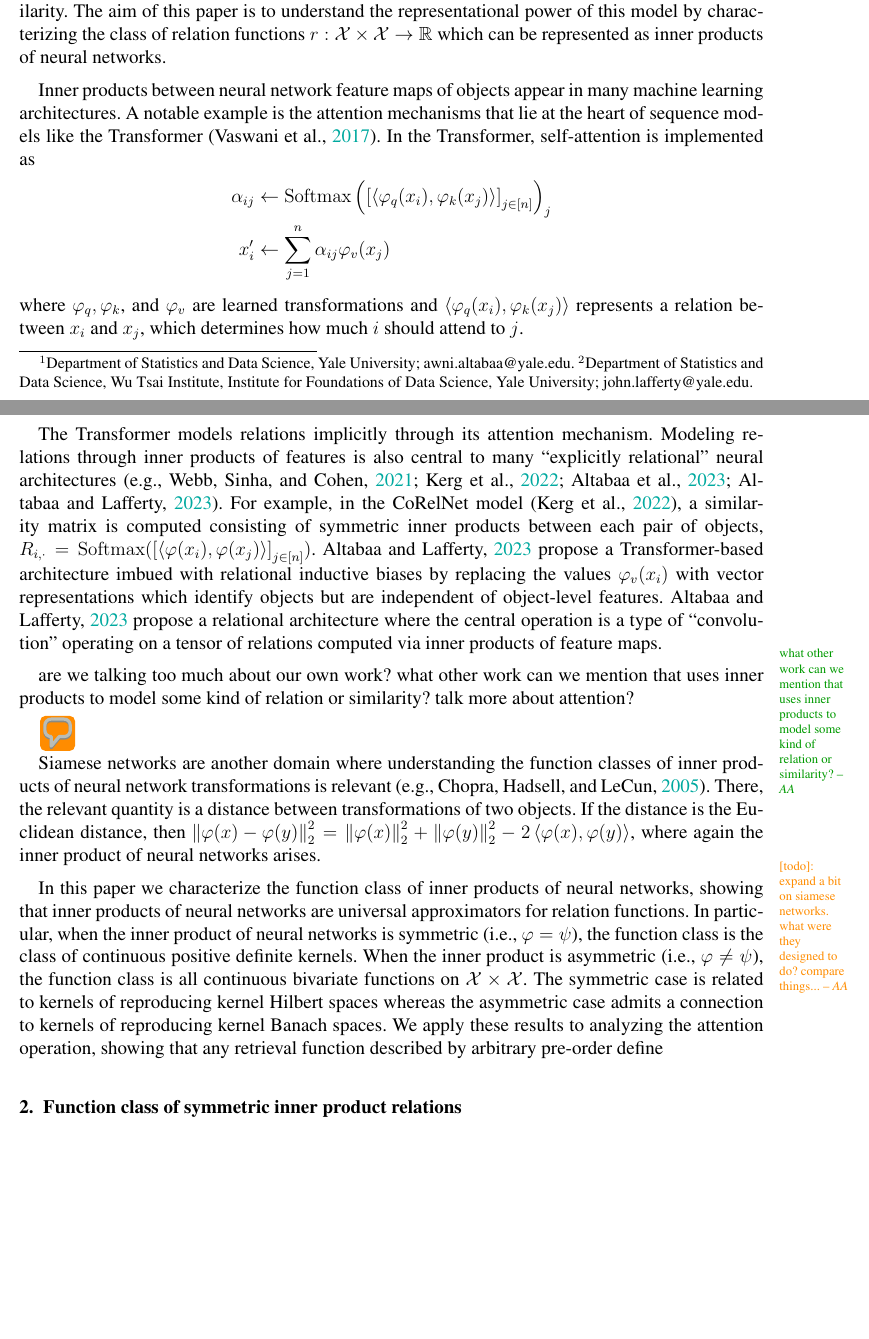
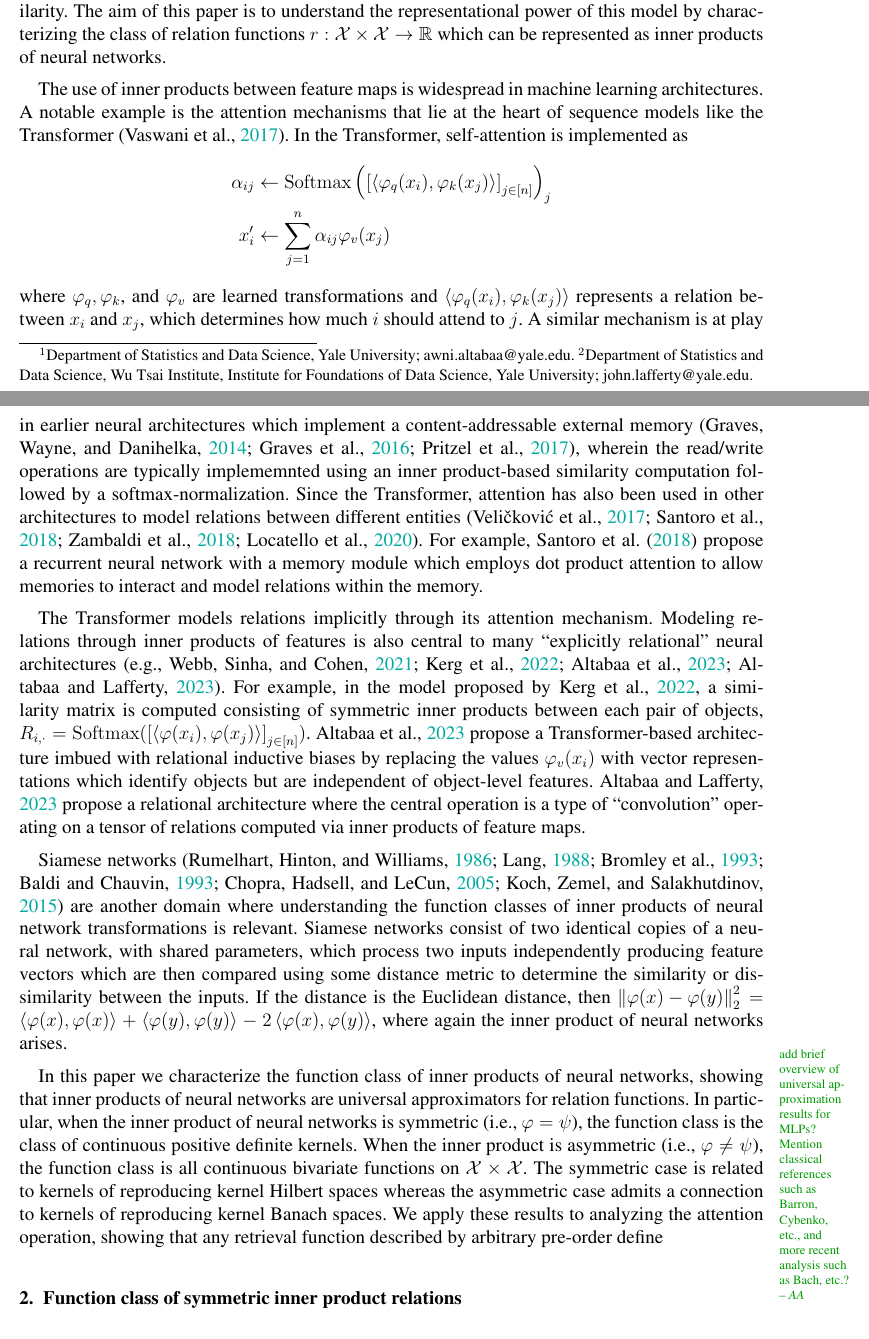
Before and after one commit to Awni00/inner-product-relations-function-class, a LaTeX document (main.tex, which reads intro.tex): two parts of pages 1 and 2 of 21 before the commit and two parts of pages 1 and 2 of 22 after it, joined at a grey line, cut so that both start at the same text, the shorter picture padded with empty space. Compiled offline with pdfLaTeX.

Commit message:
expanded on intro a bit; added a few more references

```diff
--- a/intro.tex
+++ b/intro.tex
@@ -6,24 +6,21 @@ Machine learning systems must be able to represent and reason about relations be
 
 A common way to represent relations between objects is through inner products between feature representations of the form $\iprod{\phi(x)}{\psi(y)}$, where $x, y \in \calX$ are two objects and $\phi, \psi$ are neural network feature maps. Inner products posses properties which make them useful measures of similarity. The aim of this paper is to understand the representational power of this model by characterizing the class of relation functions $r: \calX \times \calX \to \reals$ which can be represented as inner products of neural networks.
 
-Inner products between neural network feature maps of objects appear in many machine learning architectures. A notable example is the attention mechanisms that lie at the heart of sequence models like the Transformer~\parencite{vaswani2017attention}. In the Transformer, self-attention is implemented as
+The use of inner products between feature maps is widespread in machine learning architectures. A notable example is the attention mechanisms that lie at the heart of sequence models like the Transformer~\parencite{vaswani2017attention}. In the Transformer, self-attention is implemented as
 \begin{equation*}
     \begin{split}
         \alpha_{ij} &\gets \mathrm{Softmax}\paren{\bra{{\iprod{\phi_q(x_i)}{\phi_k(x_j)}}}_{j \in [n]}}_j\\
         x_i' &\gets \sum_{j=1}^{n} \alpha_{ij} \phi_v(x_j)
     \end{split}
 \end{equation*}
-where $\phi_q, \phi_k$, and $\phi_v$ are learned transformations and $\iprod{\phi_q(x_i)}{\phi_k(x_j)}$ represents a relation between $x_i$ and $x_j$, which determines how much $i$ should attend to $j$.
+where $\phi_q, \phi_k$, and $\phi_v$ are learned transformations and $\iprod{\phi_q(x_i)}{\phi_k(x_j)}$ represents a relation between $x_i$ and $x_j$, which determines how much $i$ should attend to $j$. A similar mechanism is at play in earlier neural architectures which implement a content-addressable external memory~\parencite{gravesNeuralTuringMachines2014,gravesHybridComputingUsing2016a,pritzelNeuralEpisodicControl2017}, wherein the read/write operations are typically implememnted using an inner product-based similarity computation followed by a softmax-normalization. Since the Transformer, attention has also been used in other architectures to model relations between different entities~\parencite{velickovicGraphAttentionNetworks2017a,santoroRelationalRecurrentNeural2018,zambaldiDeepReinforcementLearning2018a,locatelloObjectCentricLearningSlot2020b}. For example, \citet{santoroRelationalRecurrentNeural2018} propose a recurrent neural network with a memory module which employs dot product attention to allow memories to interact and model relations within the memory.
 
-The Transformer models relations implicitly through its attention mechanism. Modeling relations through inner products of features is also central to many ``explicitly relational'' neural architectures~\parencite[e.g.,][]{webbEmergentSymbols2021,kergNeuralArchitecture2022,altabaaAbstractorsTransformer2023,altabaaRelationalConvolutionalNetworks2023}. For example, in the CoRelNet model~\parencite{kergNeuralArchitecture2022}, a similarity matrix is computed consisting of symmetric inner products between each pair of objects, $R_{i,\cdot} = \mathrm{Softmax}\pparen{\bra{\iprod{\phi(x_i)}{\phi(x_j)}}_{j\in[n]}}$.~\cite{altabaaRelationalConvolutionalNetworks2023} propose a Transformer-based architecture imbued with relational inductive biases by replacing the values $\phi_v(x_i)$ with vector representations which identify objects but are independent of object-level features.~\cite{altabaaRelationalConvolutionalNetworks2023} propose a relational architecture where the central operation is a type of ``convolution'' operating on a tensor of relations computed via inner products of feature maps.
+The Transformer models relations implicitly through its attention mechanism. Modeling relations through inner products of features is also central to many ``explicitly relational'' neural architectures~\parencite[e.g.,][]{webbEmergentSymbols2021,kergNeuralArchitecture2022,altabaaAbstractorsTransformer2023,altabaaRelationalConvolutionalNetworks2023}. For example, in the model proposed by~\cite{kergNeuralArchitecture2022}, a similarity matrix is computed consisting of symmetric inner products between each pair of objects, $R_{i,\cdot} = \mathrm{Softmax}\pparen{\bra{\iprod{\phi(x_i)}{\phi(x_j)}}_{j\in[n]}}$.~\cite{altabaaAbstractorsTransformer2023} propose a Transformer-based architecture imbued with relational inductive biases by replacing the values $\phi_v(x_i)$ with vector representations which identify objects but are independent of object-level features.~\cite{altabaaRelationalConvolutionalNetworks2023} propose a relational architecture where the central operation is a type of ``convolution'' operating on a tensor of relations computed via inner products of feature maps.
 
-\aanote[margin, noinline]{what other work can we mention that uses inner products to model some kind of relation or similarity?}{are we talking too much about our own work? what other work can we mention that uses inner products to model some kind of relation or similarity? talk more about attention?}
+Siamese networks~\parencite{rumelhartLearningRepresentationsBackpropagating1986,langTimedelayNeuralNetwork1988,bromleySignatureVerificationUsing1993,baldiNeuralNetworksFingerprint1993,chopraLearningSimilarityMetric2005,kochSiameseNeuralNetworks2015} are another domain where understanding the function classes of inner products of neural network transformations is relevant. Siamese networks consist of two identical copies of a neural network, with shared parameters, which process two inputs independently producing feature vectors which are then compared using some distance metric to determine the similarity or dissimilarity between the inputs. If the distance is the Euclidean distance, then $\twonorm{\phi(x) - \phi(y)}^2 = \iprod{\phi(x)}{\phi(x)} + \iprod{\phi(y)}{\phi(y)} - 2 \iprod{\phi(x)}{\phi(y)}$, where again the inner product of neural networks arises.
 
-\aawarning[pdfcnote, noinline]{These two paragraphs are talking about architectures which involve inner products of neural network feature maps as a means to model relations? How do we want to organize this? a separate ``related work'' section or just right here? what other architectures do we want to mention? any other relevant well-known work? can mention relational Relational recurrent neural networks}
+\aanote[margin, noinline]{add brief overview of universal approximation results for MLPs? Mention classical references such as Barron, Cybenko, etc., and more recent analysis such as Bach, etc.?}
+% universal approximation of feedforward neural networks has been extensively studied (e.g., classical references are ... Barron, Cybenko, etc.)
 
-Siamese networks are another domain where understanding the function classes of inner products of neural network transformations is relevant~\parencite[e.g.,][]{chopraLearningSimilarityMetric2005}. There, the relevant quantity is a distance between transformations of two objects. If the distance is the Euclidean distance, then $\twonorm{\phi(x) - \phi(y)}^2 = \twonorm{\phi(x)}^2 + \twonorm{\phi(y)}^2 - 2 \iprod{\phi(x)}{\phi(y)}$, where again the inner product of neural networks arises.
 
-\aawarning[margin, noinline]{[todo]: expand a bit on siamese networks. what were they designed to do? compare things...}
-
-% universal approximation of feedforward neural networks has been extensively studied (e.g., classical references are ... Barron, Cybenko, etc.)
 In this paper we characterize the function class of inner products of neural networks, showing that inner products of neural networks are universal approximators for relation functions. In particular, when the inner product of neural networks is symmetric (i.e., $\phi=\psi$), the function class is the class of continuous positive definite kernels. When the inner product is asymmetric (i.e., $\phi \neq \psi$), the function class is all continuous bivariate functions on $\calX \times \calX$. The symmetric case is related to kernels of reproducing kernel Hilbert spaces whereas the asymmetric case admits a connection to kernels of reproducing kernel Banach spaces. We apply these results to analyzing the attention operation, showing that any retrieval function described by arbitrary pre-order define
```
